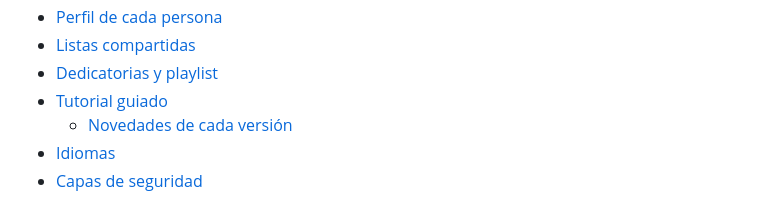
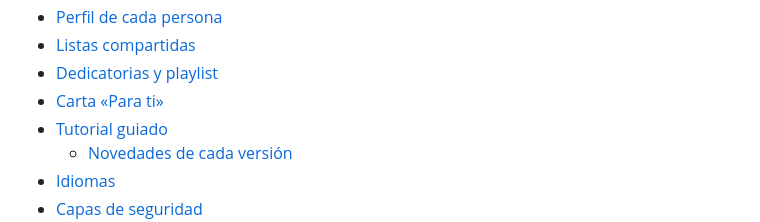
Before and after one commit to Juan-Carlos-Estevez-Vargas/Camila-Sanchez, a Markdown page: docs/DIAGRAMAS.md, the part around one of its changes. Rendered like a GitHub page.

```diff
--- a/docs/DIAGRAMAS.md
+++ b/docs/DIAGRAMAS.md
@@ -29,6 +29,7 @@ directamente al abrir este archivo. La explicación de cada pieza está en
 - [Perfil de cada persona](#perfil-de-cada-persona)
 - [Listas compartidas](#listas-compartidas)
 - [Dedicatorias y playlist](#dedicatorias-y-playlist)
+- [Carta «Para ti»](#carta-para-ti)
 - [Tutorial guiado](#tutorial-guiado)
   - [Novedades de cada versión](#novedades-de-cada-versión)
 - [Idiomas](#idiomas)
```
Also changed, not shown: other parts of docs/DIAGRAMAS.md (+50 -1 lines), README.md (+16 -0 lines), docs/MANUAL_DE_USUARIO.md (+12 -0 lines), docs/capturas/para-ti-final.png (added), docs/capturas/para-ti-tarjeta.png (added).
